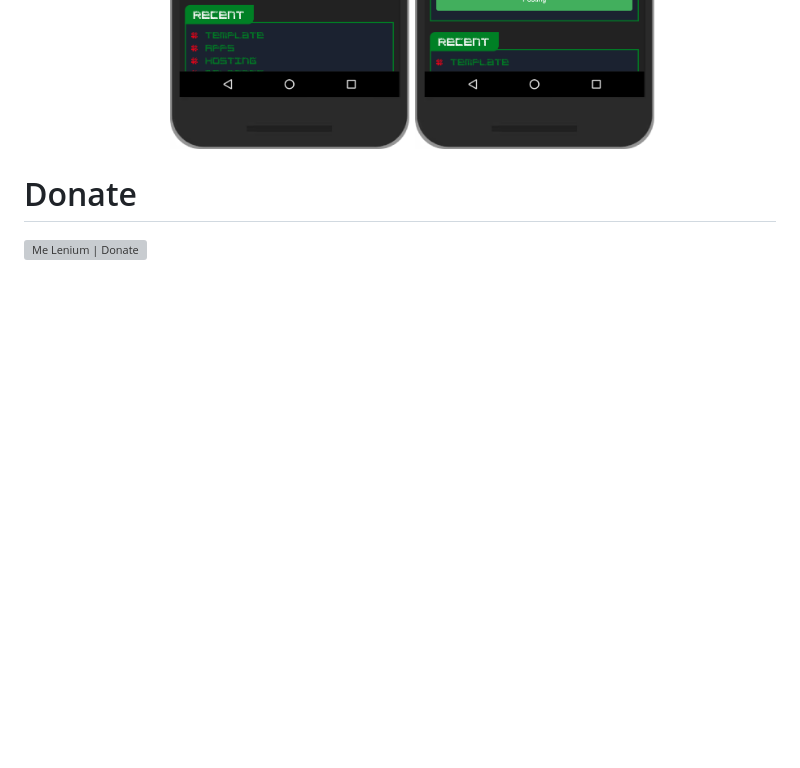
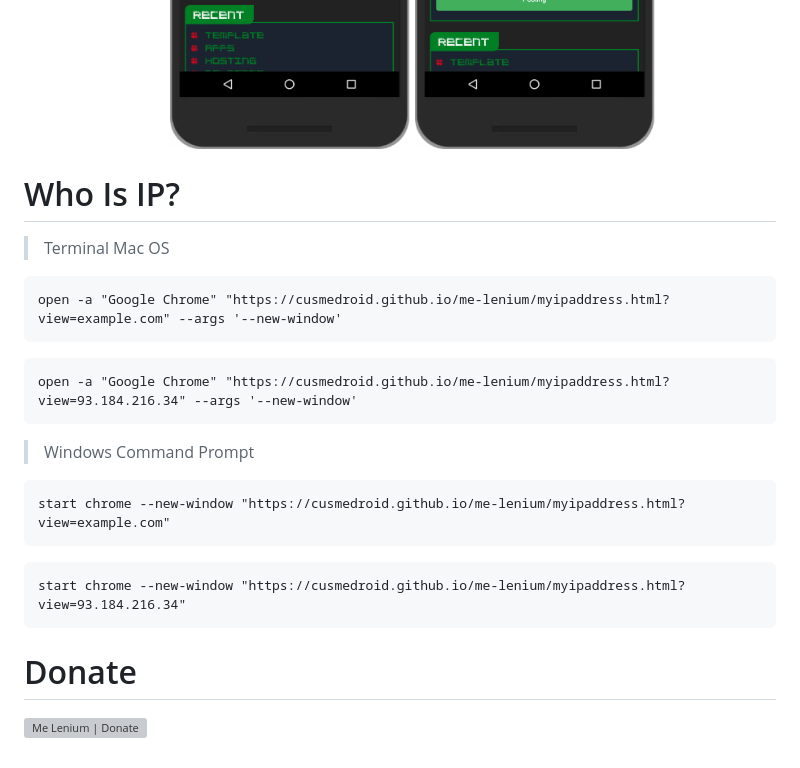
Before and after one commit to CusMeDroid/me-lenium, a Markdown page: README.md, the part around the change. Rendered like a GitHub page; blank space fills up the shorter version; grey boxes are pictures that could not be loaded.

````diff
--- a/README.md
+++ b/README.md
@@ -75,5 +75,22 @@ Me Lenium is a collection of online media activists who present the latest news
 # Screen Shoot Mobile
 [<img alt="Me Lenium | Screenshot" title="Me Lenium | Screenshot" width="32%" src="images/screenshoot/ss_m001.png" />](images/screenshoot/ss_m001.png) [<img alt="Me Lenium | Screenshot" title="Me Lenium | Screenshot" width="32%" src="images/screenshoot/ss_m002.png" />](images/screenshoot/ss_m002.png) [<img alt="Me Lenium | Screenshot" title="Me Lenium | Screenshot" width="32%" src="images/screenshoot/ss_m003.png" />](images/screenshoot/ss_m003.png) [<img alt="Me Lenium | Screenshot" title="Me Lenium | Screenshot" width="32%" src="images/screenshoot/ss_m004.png" />](images/screenshoot/ss_m004.png) [<img alt="Me Lenium | Screenshot" title="Me Lenium | Screenshot" width="32%" src="images/screenshoot/ss_m005.png" />](images/screenshoot/ss_m005.png) [<img alt="Me Lenium | Screenshot" title="Me Lenium | Screenshot" width="32%" src="images/screenshoot/ss_m006.png" />](images/screenshoot/ss_m006.png)
 
+# Who Is IP?
+
+> Terminal Mac OS
+```txt
+open -a "Google Chrome" "https://cusmedroid.github.io/me-lenium/myipaddress.html?view=example.com" --args '--new-window'
+```
+```txt
+open -a "Google Chrome" "https://cusmedroid.github.io/me-lenium/myipaddress.html?view=93.184.216.34" --args '--new-window'
+```
+> Windows Command Prompt
+```txt
+start chrome --new-window "https://cusmedroid.github.io/me-lenium/myipaddress.html?view=example.com"
+```
+```txt
+start chrome --new-window "https://cusmedroid.github.io/me-lenium/myipaddress.html?view=93.184.216.34"
+```
+
 # Donate
 [<img alt="Me Lenium | Donate" title="Me Lenium | Donate" width="30%" src="https://tulsapopkids.org/wp-content/uploads/2018/04/paypal-donate-button-high-quality-png.png" />](https://paypal.me/iyortml)
````
